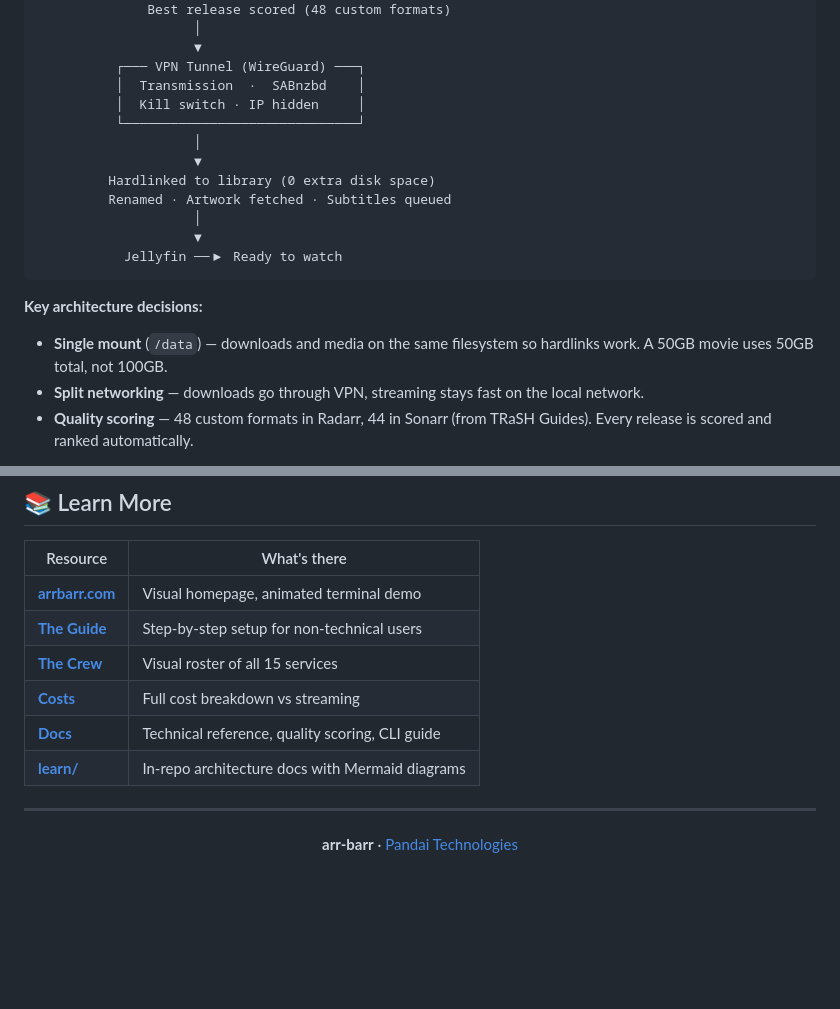
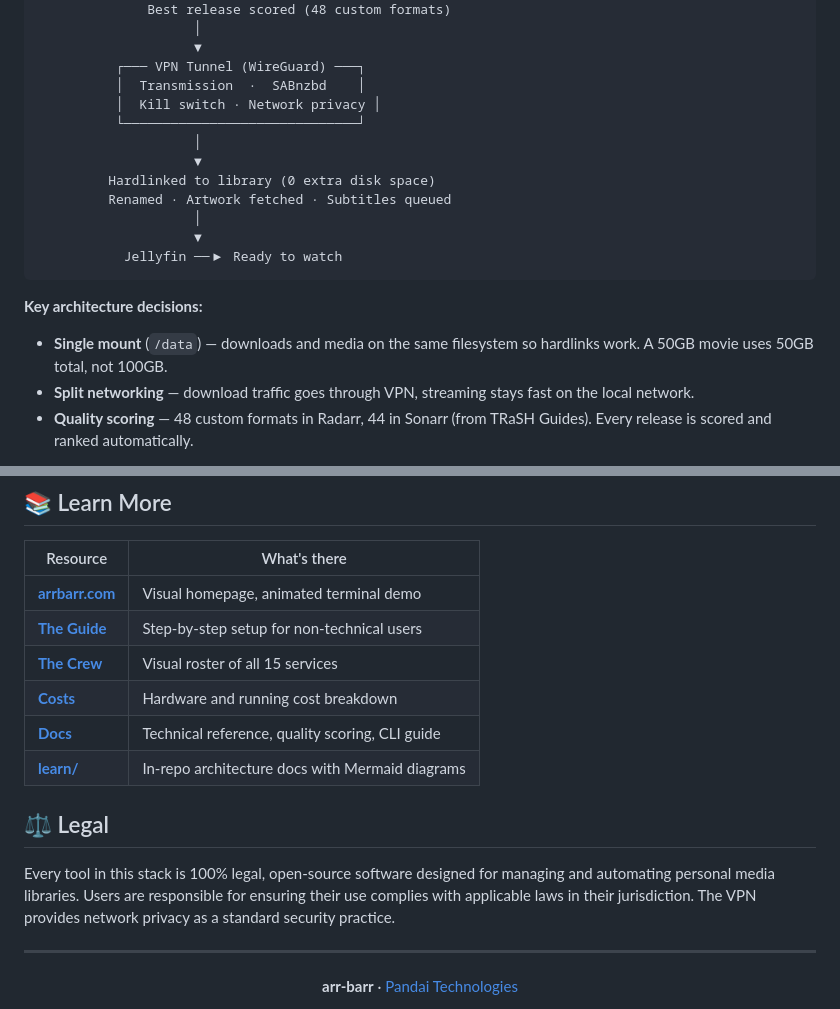
Before and after one commit to TrashedPandai/arr-barr, a Markdown page: README.md, 2 parts joined by grey strips. Rendered like a GitHub page; blank space fills up the shorter version.

```diff
--- a/README.md
+++ b/README.md
@@ -88,7 +88,7 @@ The CLI features animated launch/shutdown sequences, color-coded service groups,
                     ▼
           ┌─── VPN Tunnel (WireGuard) ───┐
           │  Transmission  ·  SABnzbd    │
-          │  Kill switch · IP hidden     │
+          │  Kill switch · Network privacy │
           └──────────────────────────────┘
                     │
                     ▼
@@ -101,7 +101,7 @@ The CLI features animated launch/shutdown sequences, color-coded service groups,
 
 **Key architecture decisions:**
 - **Single mount** (`/data`) — downloads and media on the same filesystem so hardlinks work. A 50GB movie uses 50GB total, not 100GB.
-- **Split networking** — downloads go through VPN, streaming stays fast on the local network.
+- **Split networking** — download traffic goes through VPN, streaming stays fast on the local network.
 - **Quality scoring** — 48 custom formats in Radarr, 44 in Sonarr (from TRaSH Guides). Every release is scored and ranked automatically.
 
 > Deep dive into the architecture at **[arrbarr.com/docs](https://arrbarr.com/docs)** — interactive network topology, hardlink diagrams, quality pipeline, and more.
@@ -221,9 +221,13 @@ arr vpn             # Verify VPN is connected
 | **[arrbarr.com](https://arrbarr.com)** | Visual homepage, animated terminal demo |
 | **[The Guide](https://arrbarr.com/guide)** | Step-by-step setup for non-technical users |
 | **[The Crew](https://arrbarr.com/crew)** | Visual roster of all 15 services |
-| **[Costs](https://arrbarr.com/costs)** | Full cost breakdown vs streaming |
+| **[Costs](https://arrbarr.com/costs)** | Hardware and running cost breakdown |
 | **[Docs](https://arrbarr.com/docs)** | Technical reference, quality scoring, CLI guide |
 | **[learn/](./learn/)** | In-repo architecture docs with Mermaid diagrams |
+
+## ⚖️ Legal
+
+Every tool in this stack is 100% legal, open-source software designed for managing and automating personal media libraries. Users are responsible for ensuring their use complies with applicable laws in their jurisdiction. The VPN provides network privacy as a standard security practice.
 
 ---
 
```
Also changed, not shown: other parts of README.md (+12 -12 lines).
